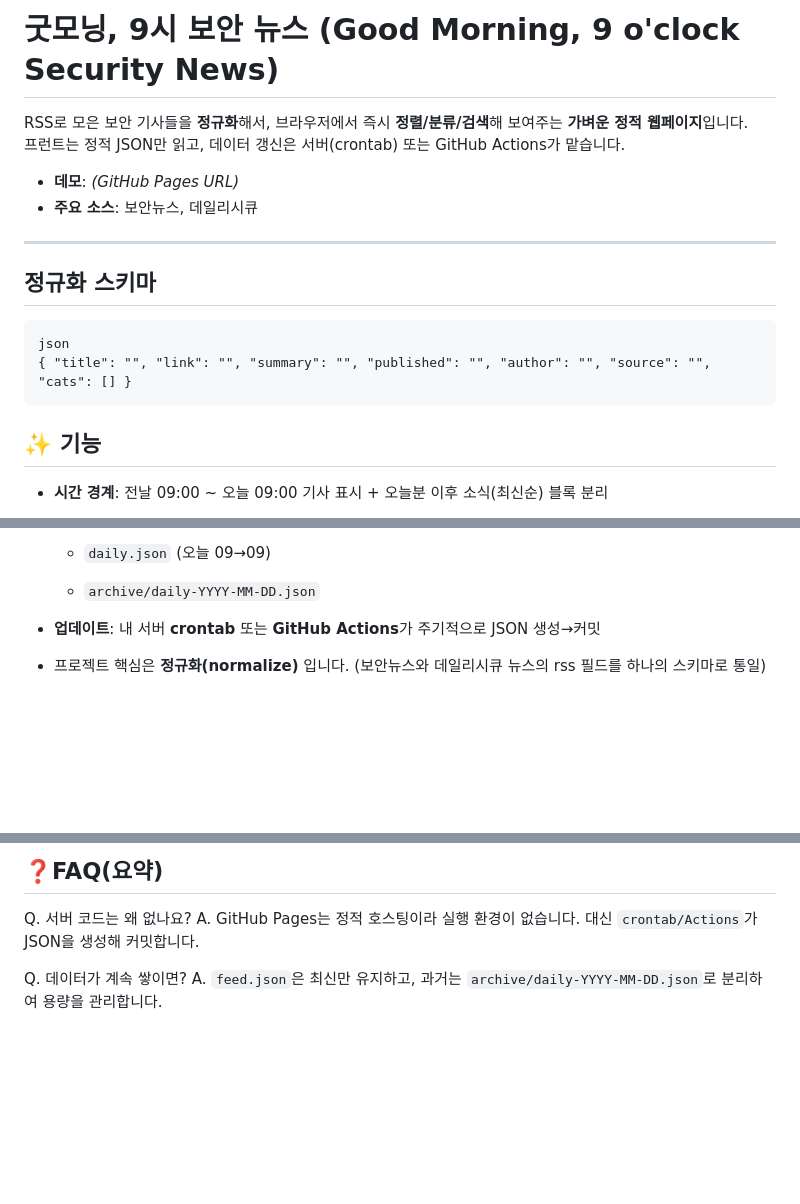
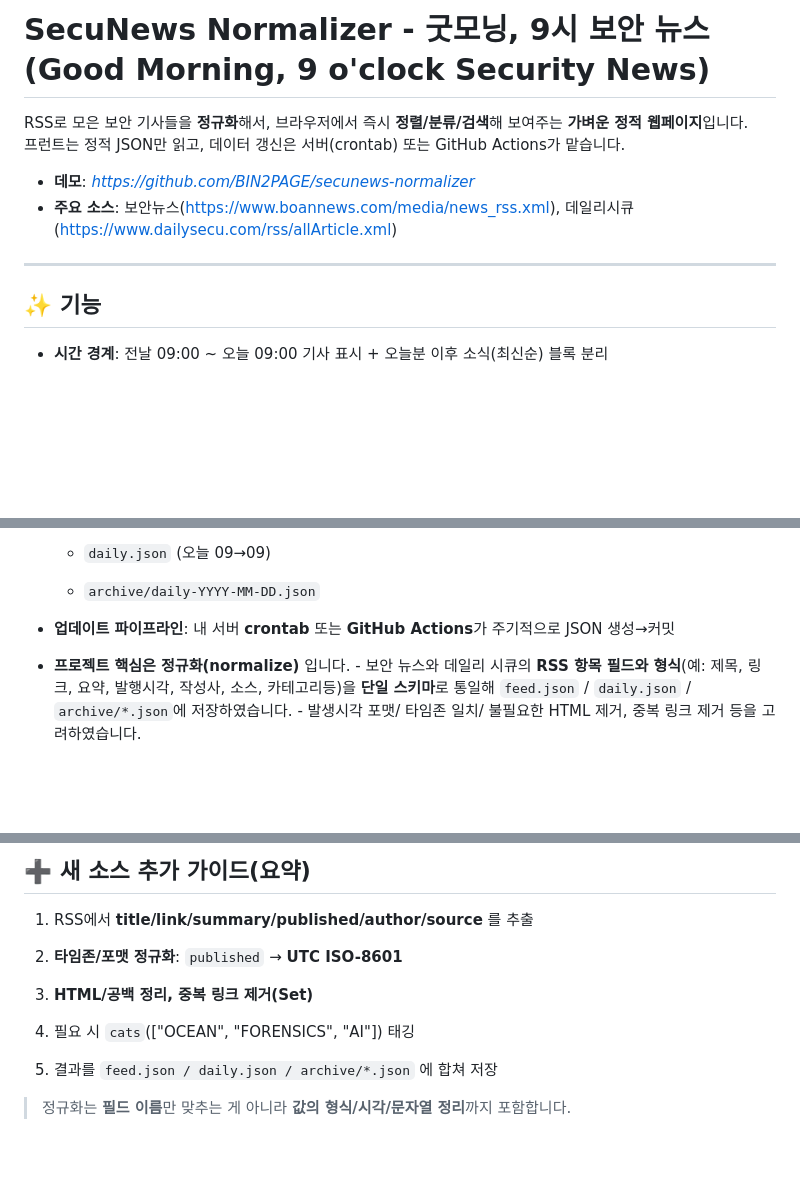
Before and after one commit to BIN2PAGE/seccunews-normalizer, a Markdown page: README.md, 3 parts joined by grey strips. Rendered like a GitHub page; blank space fills up the shorter version.

````diff
--- a/README.md
+++ b/README.md
@@ -1,18 +1,14 @@
-# 굿모닝, 9시 보안 뉴스 (Good Morning, 9 o'clock Security News)
+# SecuNews Normalizer - 굿모닝, 9시 보안 뉴스 (Good Morning, 9 o'clock Security News)
 
 RSS로 모은 보안 기사들을 **정규화**해서, 브라우저에서 즉시 **정렬/분류/검색**해 보여주는 **가벼운 정적 웹페이지**입니다.
 프런트는 정적 JSON만 읽고, 데이터 갱신은 서버(crontab) 또는 GitHub Actions가 맡습니다.
 
-- **데모**: *(GitHub Pages URL)*
-- **주요 소스**: 보안뉴스, 데일리시큐
+- **데모**: *https://github.com/BIN2PAGE/secunews-normalizer*
+- **주요 소스**: 보안뉴스(https://www.boannews.com/media/news_rss.xml), 데일리시큐(https://www.dailysecu.com/rss/allArticle.xml)
 
 ---
 
-## 정규화 스키마
-```
-json
-{ "title": "", "link": "", "summary": "", "published": "", "author": "", "source": "", "cats": [] }
-```
+
 
 ## ✨ 기능
 
@@ -49,10 +45,11 @@ index.html / all.html에서 fetch → 필터 → 렌더
 
     - `archive/daily-YYYY-MM-DD.json`
 
-- **업데이트**: 내 서버 **crontab** 또는 **GitHub Actions**가 주기적으로 JSON 생성→커밋
+- **업데이트 파이프라인**: 내 서버 **crontab** 또는 **GitHub Actions**가 주기적으로 JSON 생성→커밋
 
-- 프로젝트 핵심은 **정규화(normalize)** 입니다.
-(보안뉴스와 데일리시큐 뉴스의 rss 필드를 하나의 스키마로 통일)
+- **프로젝트 핵심은 정규화(normalize)** 입니다.
+      - 보안 뉴스와 데일리 시큐의 **RSS 항목 필드와 형식**(예: 제목, 링크, 요약, 발행시각, 작성사, 소스, 카테고리등)을 **단일 스키마**로 통일해 `feed.json` / `daily.json` / `archive/*.json`에 저장하였습니다.
+      - 발생시각 포맷/ 타임존 일치/ 불필요한 HTML 제거, 중복 링크 제거 등을 고려하였습니다.
 
 <br><br>
 
@@ -154,11 +171,17 @@ python -m http.server 8000
 
-## ❓FAQ(요약)
+## ➕ 새 소스 추가 가이드(요약)
 
-Q. 서버 코드는 왜 없나요?
-A. GitHub Pages는 정적 호스팅이라 실행 환경이 없습니다. 대신 `crontab/Actions`가 JSON을 생성해 커밋합니다.
+1. RSS에서 **title/link/summary/published/author/source** 를 추출
 
-Q. 데이터가 계속 쌓이면?
-A. `feed.json`은 최신만 유지하고, 과거는 `archive/daily-YYYY-MM-DD.json`로 분리하여 용량을 관리합니다.
+2. **타임존/포맷 정규화**: `published` → **UTC ISO-8601**
+
+3. **HTML/공백 정리, 중복 링크 제거(Set)**
+
+4. 필요 시 `cats`(["OCEAN", "FORENSICS", "AI"]) 태깅
+
+5. 결과를 `feed.json / daily.json / archive/*.json` 에 합쳐 저장
+
+> 정규화는 **필드 이름**만 맞추는 게 아니라 **값의 형식/시각/문자열 정리**까지 포함합니다.
 
 <br><br>
 
````
Also changed, not shown: other parts of README.md (+52 -28 lines).
